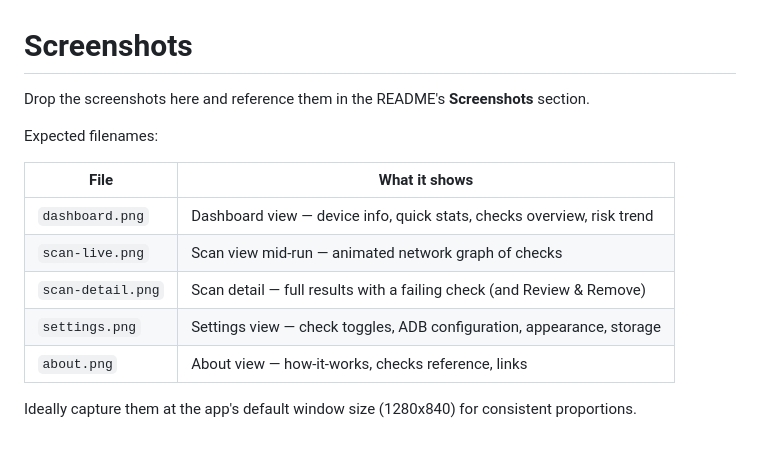
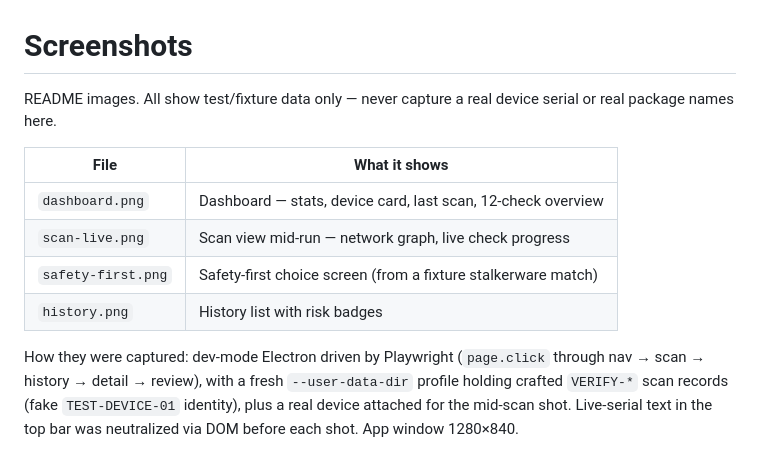
Before and after one commit to MadB0i/Pehredar, a Markdown page: screenshots/README.md, the part around the change. Rendered like a GitHub page.

```diff
--- a/screenshots/README.md
+++ b/screenshots/README.md
@@ -1,15 +1,18 @@
 # Screenshots
 
-Drop the screenshots here and reference them in the README's **Screenshots** section.
-
-Expected filenames:
+README images. All show test/fixture data only — never capture a real
+device serial or real package names here.
 
 | File | What it shows |
 | ---- | ------------- |
-| `dashboard.png` | Dashboard view — device info, quick stats, checks overview, risk trend |
-| `scan-live.png` | Scan view mid-run — animated network graph of checks |
-| `scan-detail.png` | Scan detail — full results with a failing check (and Review & Remove) |
-| `settings.png` | Settings view — check toggles, ADB configuration, appearance, storage |
-| `about.png` | About view — how-it-works, checks reference, links |
+| `dashboard.png` | Dashboard — stats, device card, last scan, 12-check overview |
+| `scan-live.png` | Scan view mid-run — network graph, live check progress |
+| `safety-first.png` | Safety-first choice screen (from a fixture stalkerware match) |
+| `history.png` | History list with risk badges |
 
-Ideally capture them at the app's default window size (1280x840) for consistent proportions.
+How they were captured: dev-mode Electron driven by Playwright
+(`page.click` through nav → scan → history → detail → review), with a
+fresh `--user-data-dir` profile holding crafted `VERIFY-*` scan records
+(fake `TEST-DEVICE-01` identity), plus a real device attached for the
+mid-scan shot. Live-serial text in the top bar was neutralized via DOM
+before each shot. App window 1280×840.
```
Also changed, not shown: README.md (+25 -50 lines), screenshots/dashboard.png, screenshots/history.png (added), screenshots/safety-first.png (added), screenshots/scan-detail.png (deleted).
